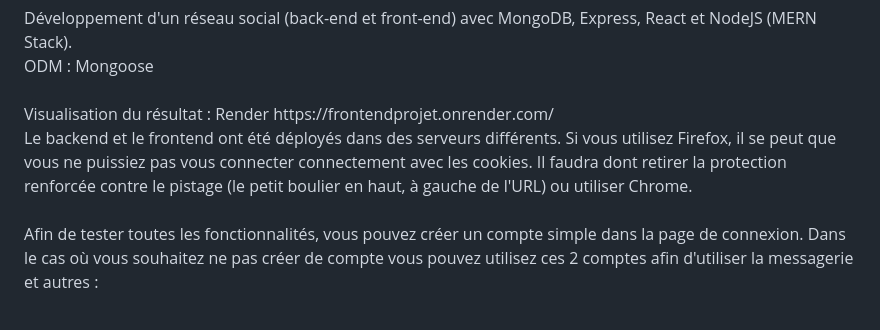
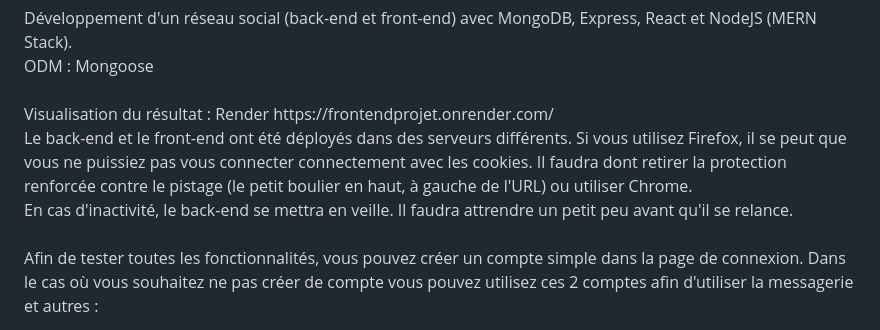
Before and after one commit to ChanFrancis/Reseau-social-MERN, a Markdown page: README.md, the part around the change. Rendered like a GitHub page.

```diff
--- a/README.md
+++ b/README.md
@@ -9,7 +9,8 @@ Développement d'un réseau social (back-end et front-end) avec MongoDB, Express
 ODM : Mongoose <br><br>
 Visualisation du résultat :
 Render https://frontendprojet.onrender.com/ <br>
-Le backend et le frontend ont été déployés dans des serveurs différents. Si vous utilisez Firefox, il se peut que vous ne puissiez pas vous connecter connectement avec les cookies. Il faudra dont retirer la protection renforcée contre le pistage (le petit boulier en haut, à gauche de l'URL) ou utiliser Chrome.
+Le back-end et le front-end ont été déployés dans des serveurs différents. Si vous utilisez Firefox, il se peut que vous ne puissiez pas vous connecter connectement avec les cookies. Il faudra dont retirer la protection renforcée contre le pistage (le petit boulier en haut, à gauche de l'URL) ou utiliser Chrome.<br>
+En cas d'inactivité, le back-end se mettra en veille. Il faudra attrendre un petit peu avant qu'il se relance.
 <br><br>
 
 Afin de tester toutes les fonctionnalités, vous pouvez créer un compte simple dans la page de connexion. Dans le cas où vous souhaitez ne pas créer de compte vous pouvez utilisez ces 2 comptes afin d'utiliser la messagerie et autres :
```
